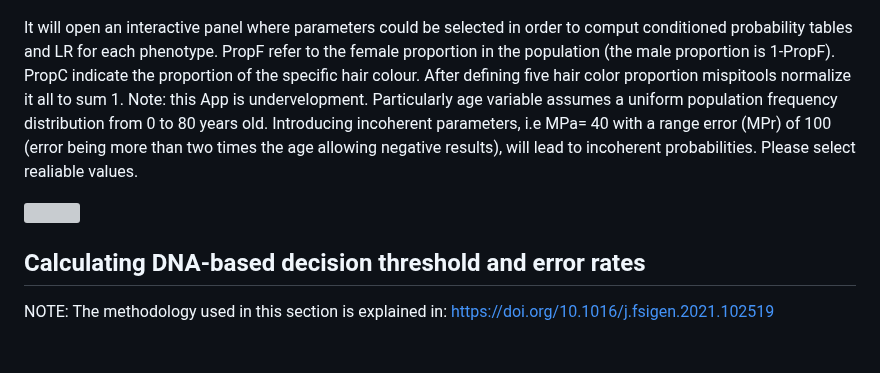
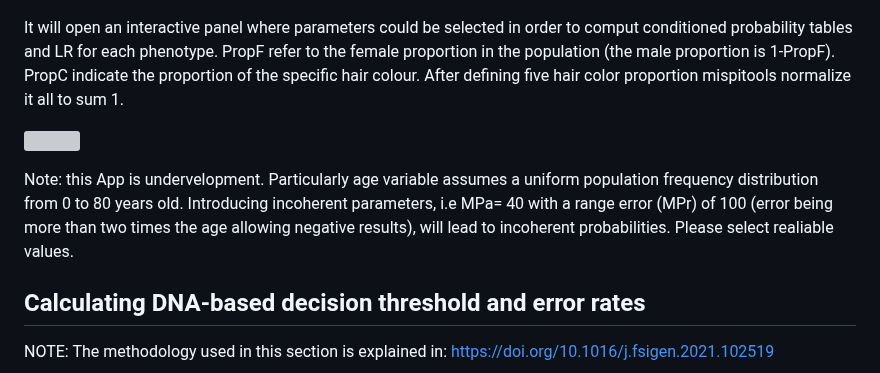
Before and after one commit to MarsicoFL/mispitools, a Markdown page: README.md, the part around the change. GitHub-like rendering; blank space fills up the shorter version; grey boxes are pictures that could not be loaded.

````diff
--- a/README.md
+++ b/README.md
@@ -194,11 +194,10 @@ mispiApp()
 ```
 It will open an interactive panel where parameters could be selected in order to comput conditioned probability tables and LR for each phenotype.
 PropF refer to the female proportion in the population (the male proportion is 1-PropF). PropC indicate the proportion of the specific hair colour. After defining five hair color proportion mispitools normalize it all to sum 1.
-Note: this App is undervelopment. Particularly age variable assumes a uniform population frequency distribution from 0 to 80 years old. Introducing incoherent parameters, i.e MPa= 40 with a range error (MPr) of 100 (error being more than two times the age allowing negative results), will lead to incoherent probabilities. Please select realiable values.
-
 
 ![](README_files/figure-markdown_github/shiny.png)<!-- -->
 
+Note: this App is undervelopment. Particularly age variable assumes a uniform population frequency distribution from 0 to 80 years old. Introducing incoherent parameters, i.e MPa= 40 with a range error (MPr) of 100 (error being more than two times the age allowing negative results), will lead to incoherent probabilities. Please select realiable values.
 
 ## Calculating DNA-based decision threshold and error rates
 NOTE: The methodology used in this section is explained in: https://doi.org/10.1016/j.fsigen.2021.102519
````
